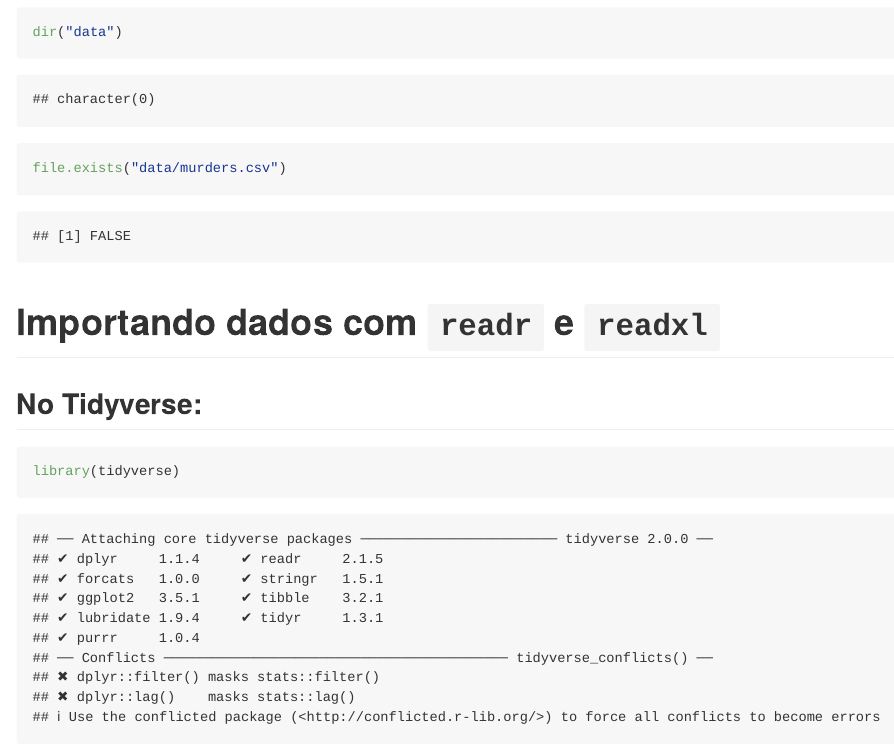
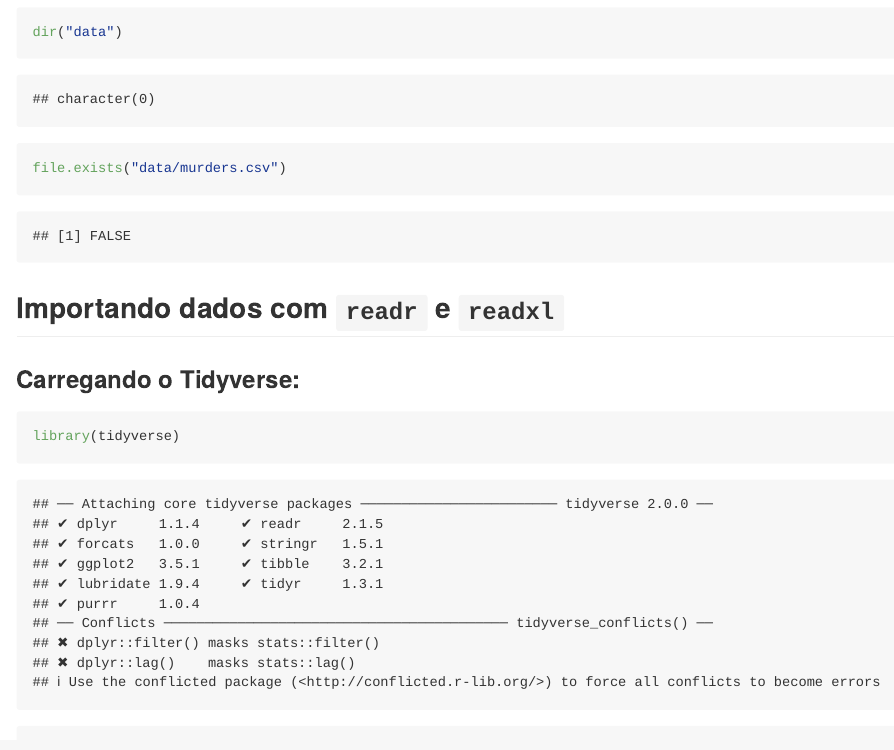
Before and after one commit to alexandregg/datascience_r, an R Markdown document (wrangling-import_data.Rmd): the page in a window 1100 px wide, from 1070 px down. Rendered offline with R 4.5, knitr and Pandoc, with nearby package versions; some code elsewhere in the file could not run offline.

Commit message:
add as github document

````diff
--- a/wrangling-import_data.Rmd
+++ b/wrangling-import_data.Rmd
@@ -34,9 +34,9 @@ dir("data")
 file.exists("data/murders.csv")
 ```
 
-# Importando dados com `readr` e `readxl`
+## Importando dados com `readr` e `readxl`
 
-## No Tidyverse:
+### Carregando o Tidyverse:
 ```{r}
 library(tidyverse)
 library(readr)
````
Also changed, not shown: wrangling-import_data.md (added), wrangling-import_data.Rmd (6 more changed lines).
